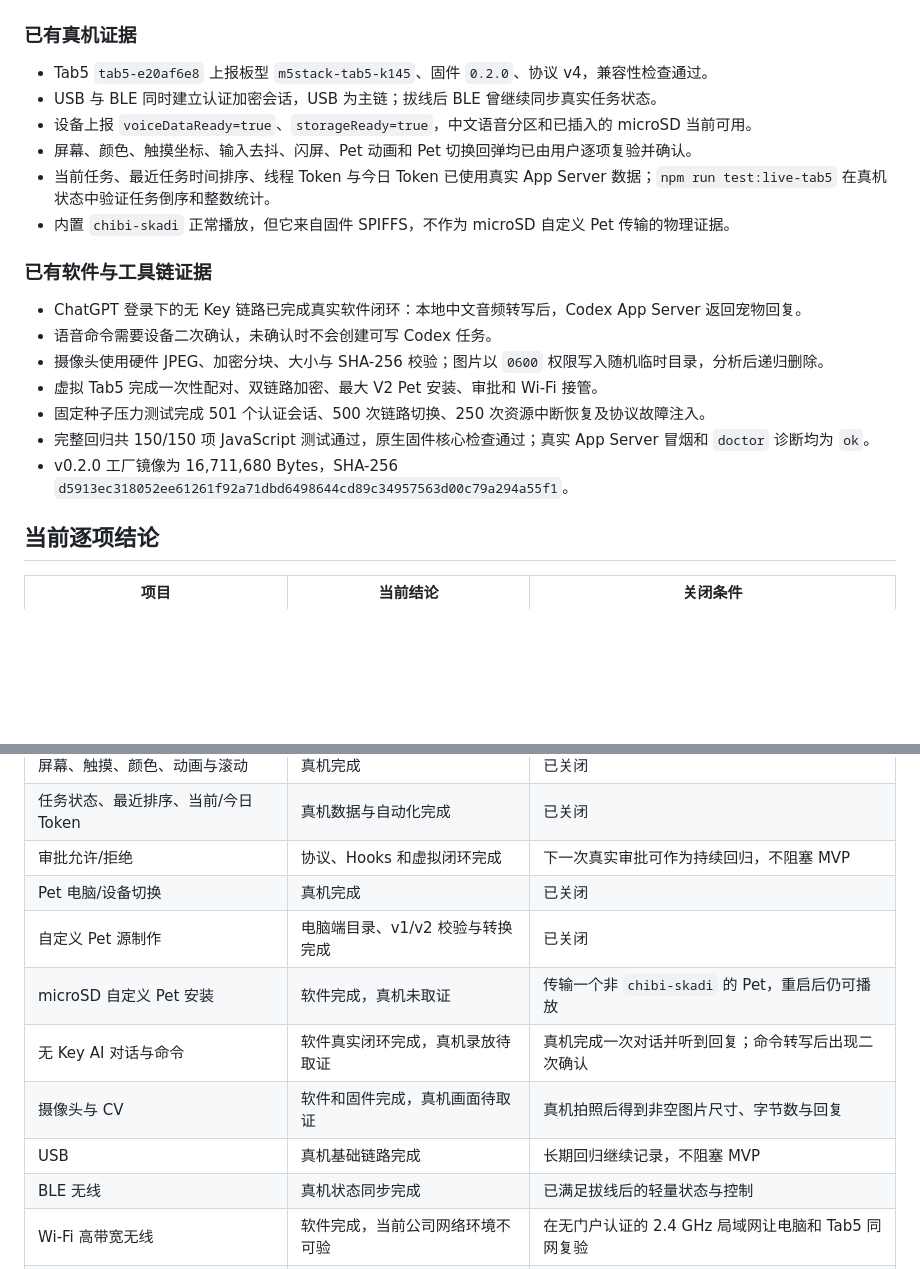
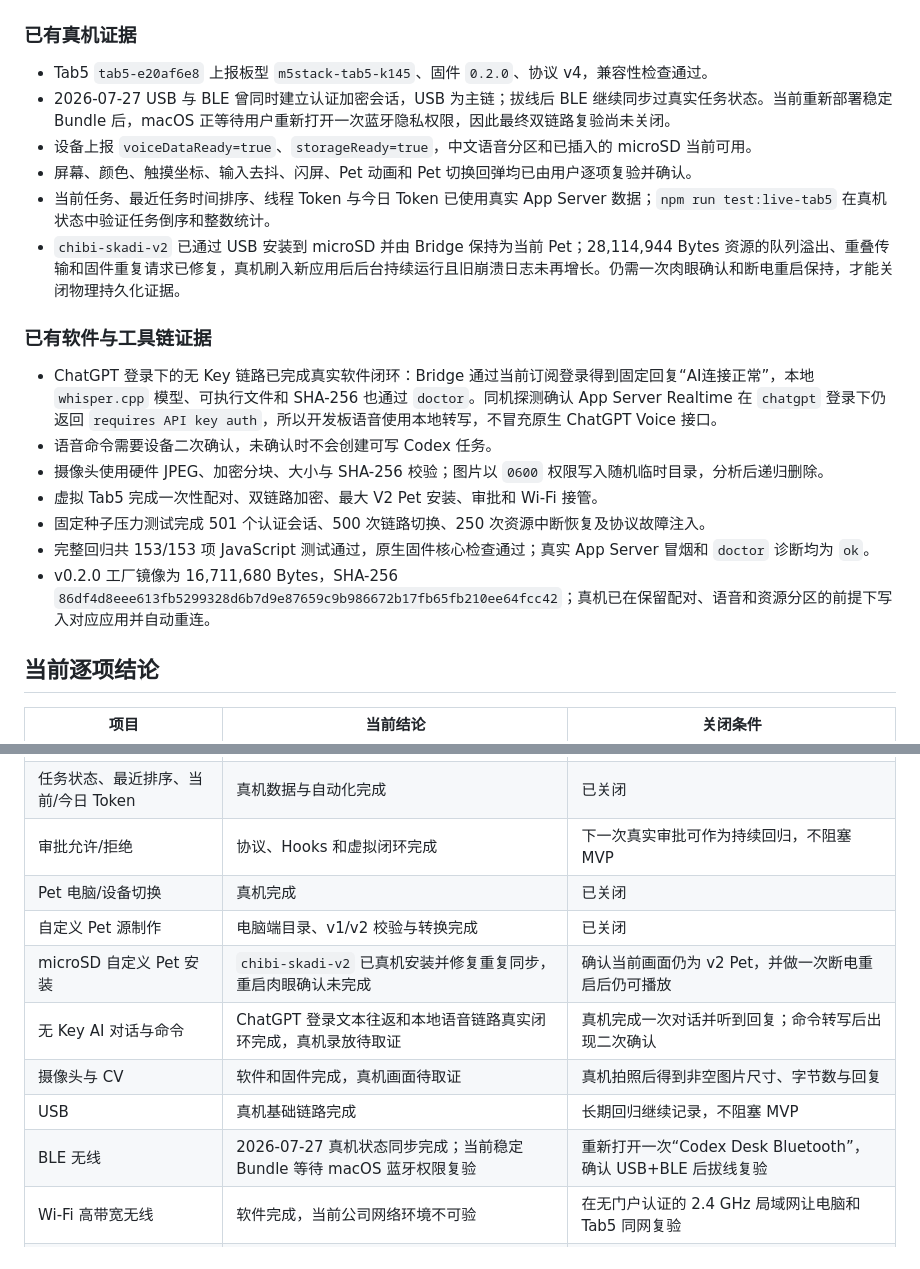
Before and after one commit to 1122414/codex_desk_pet, a Markdown page: 2026-07-28_001.md, 2 parts joined by grey strips. Rendered like a GitHub page; blank space fills up the shorter version.

```diff
--- a/2026-07-28_001.md
+++ b/2026-07-28_001.md
@@ -15,21 +15,21 @@
 ### 已有真机证据
 
 - Tab5 `tab5-e20af6e8` 上报板型 `m5stack-tab5-k145`、固件 `0.2.0`、协议 v4，兼容性检查通过。
-- USB 与 BLE 同时建立认证加密会话，USB 为主链；拔线后 BLE 曾继续同步真实任务状态。
+- 2026-07-27 USB 与 BLE 曾同时建立认证加密会话，USB 为主链；拔线后 BLE 继续同步过真实任务状态。当前重新部署稳定 Bundle 后，macOS 正等待用户重新打开一次蓝牙隐私权限，因此最终双链路复验尚未关闭。
 - 设备上报 `voiceDataReady=true`、`storageReady=true`，中文语音分区和已插入的 microSD 当前可用。
 - 屏幕、颜色、触摸坐标、输入去抖、闪屏、Pet 动画和 Pet 切换回弹均已由用户逐项复验并确认。
 - 当前任务、最近任务时间排序、线程 Token 与今日 Token 已使用真实 App Server 数据；`npm run test:live-tab5` 在真机状态中验证任务倒序和整数统计。
-- 内置 `chibi-skadi` 正常播放，但它来自固件 SPIFFS，不作为 microSD 自定义 Pet 传输的物理证据。
+- `chibi-skadi-v2` 已通过 USB 安装到 microSD 并由 Bridge 保持为当前 Pet；28,114,944 Bytes 资源的队列溢出、重叠传输和固件重复请求已修复，真机刷入新应用后后台持续运行且旧崩溃日志未再增长。仍需一次肉眼确认和断电重启保持，才能关闭物理持久化证据。
 
 ### 已有软件与工具链证据
 
-- ChatGPT 登录下的无 Key 链路已完成真实软件闭环：本地中文音频转写后，Codex App Server 返回宠物回复。
+- ChatGPT 登录下的无 Key 链路已完成真实软件闭环：Bridge 通过当前订阅登录得到固定回复“AI连接正常”，本地 `whisper.cpp` 模型、可执行文件和 SHA-256 也通过 `doctor`。同机探测确认 App Server Realtime 在 `chatgpt` 登录下仍返回 `requires API key auth`，所以开发板语音使用本地转写，不冒充原生 ChatGPT Voice 接口。
 - 语音命令需要设备二次确认，未确认时不会创建可写 Codex 任务。
 - 摄像头使用硬件 JPEG、加密分块、大小与 SHA-256 校验；图片以 `0600` 权限写入随机临时目录，分析后递归删除。
 - 虚拟 Tab5 完成一次性配对、双链路加密、最大 V2 Pet 安装、审批和 Wi-Fi 接管。
 - 固定种子压力测试完成 501 个认证会话、500 次链路切换、250 次资源中断恢复及协议故障注入。
-- 完整回归共 150/150 项 JavaScript 测试通过，原生固件核心检查通过；真实 App Server 冒烟和 `doctor` 诊断均为 `ok`。
-- v0.2.0 工厂镜像为 16,711,680 Bytes，SHA-256 `d5913ec318052ee61261f92a71dbd6498644cd89c34957563d00c79a294a55f1`。
+- 完整回归共 153/153 项 JavaScript 测试通过，原生固件核心检查通过；真实 App Server 冒烟和 `doctor` 诊断均为 `ok`。
+- v0.2.0 工厂镜像为 16,711,680 Bytes，SHA-256 `86df4d8eee613fb5299328d6b7d9e87659c9b986672b17fb65fb210ee64fcc42`；真机已在保留配对、语音和资源分区的前提下写入对应应用并自动重连。
 
 ## 当前逐项结论
 
@@ -40,11 +40,11 @@
 | 审批允许/拒绝 | 协议、Hooks 和虚拟闭环完成 | 下一次真实审批可作为持续回归，不阻塞 MVP |
 | Pet 电脑/设备切换 | 真机完成 | 已关闭 |
 | 自定义 Pet 源制作 | 电脑端目录、v1/v2 校验与转换完成 | 已关闭 |
-| microSD 自定义 Pet 安装 | 软件完成，真机未取证 | 传输一个非 `chibi-skadi` 的 Pet，重启后仍可播放 |
-| 无 Key AI 对话与命令 | 软件真实闭环完成，真机录放待取证 | 真机完成一次对话并听到回复；命令转写后出现二次确认 |
+| microSD 自定义 Pet 安装 | `chibi-skadi-v2` 已真机安装并修复重复同步，重启肉眼确认未完成 | 确认当前画面仍为 v2 Pet，并做一次断电重启后仍可播放 |
+| 无 Key AI 对话与命令 | ChatGPT 登录文本往返和本地语音链路真实闭环完成，真机录放待取证 | 真机完成一次对话并听到回复；命令转写后出现二次确认 |
 | 摄像头与 CV | 软件和固件完成，真机画面待取证 | 真机拍照后得到非空图片尺寸、字节数与回复 |
 | USB | 真机基础链路完成 | 长期回归继续记录，不阻塞 MVP |
-| BLE 无线 | 真机状态同步完成 | 已满足拔线后的轻量状态与控制 |
+| BLE 无线 | 2026-07-27 真机状态同步完成；当前稳定 Bundle 等待 macOS 蓝牙权限复验 | 重新打开一次“Codex Desk Bluetooth”，确认 USB+BLE 后拔线复验 |
 | Wi-Fi 高带宽无线 | 软件完成，当前公司网络环境不可验 | 在无门户认证的 2.4 GHz 局域网让电脑和 Tab5 同网复验 |
 | 扬声器、电池与温升 | 能力与遥测可用，物理曲线未完成 | 实听音量；产品阶段记录电池/充电/温度 |
 | 量产稳定与安全 | 设计基线完成，生产验证未完成 | 量产密钥、不可逆 eFuse 演练、法规与 72 小时实机测试 |
```
Also changed, not shown: README.md (+3 -3 lines), docs/acceptance.md (+6 -6 lines).
